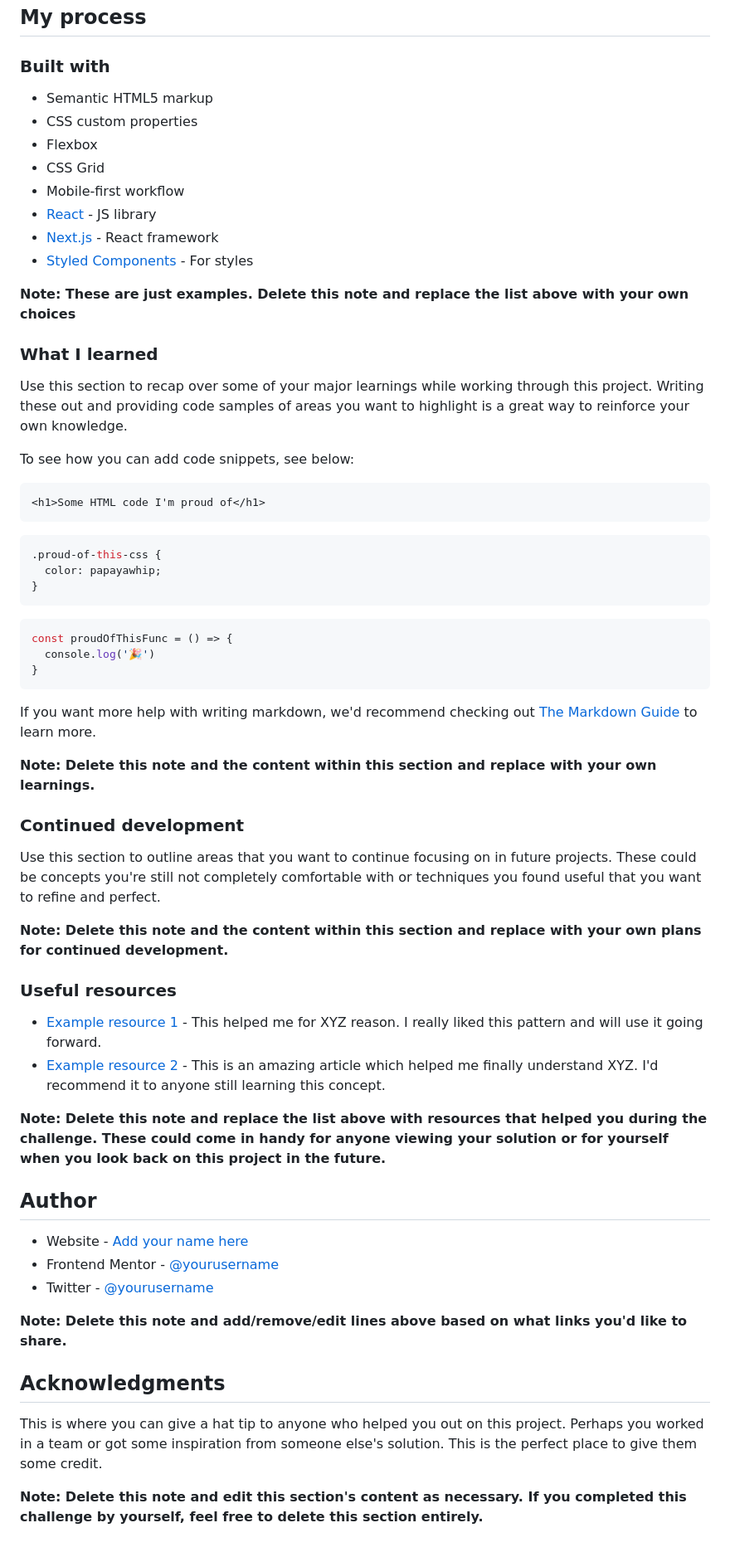
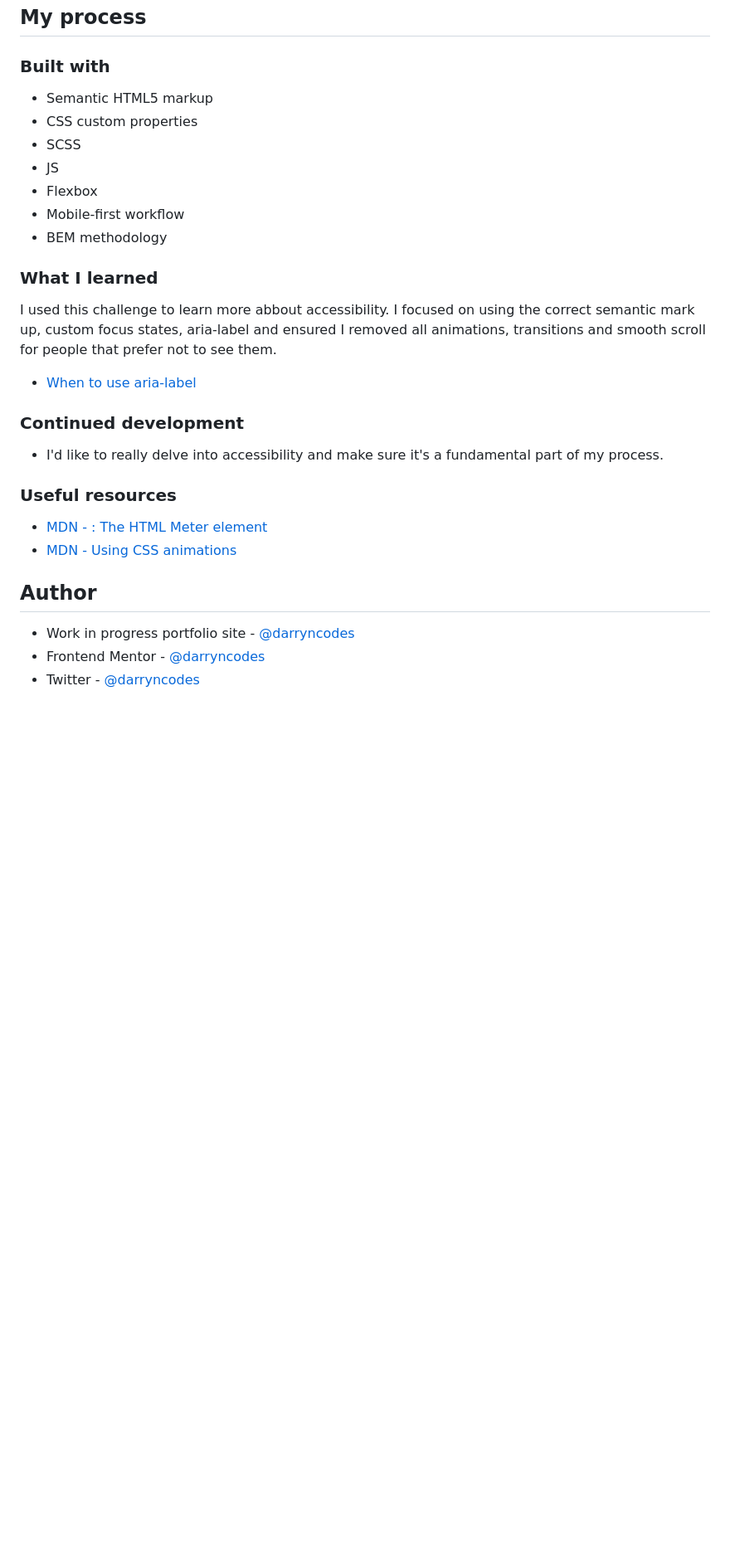
Before and after one commit to darryncodes/fylo-data-storage-component, a Markdown page: README.md, the part around the change printed below. Shown: that part at 83% size. Drawn GitHub-style; blank space fills up the shorter version.

````diff
--- a/README.md
+++ b/README.md
@@ -47,64 +37,31 @@ Then crop/optimize/edit your image however you like, add it to your project, and
 
 ### Built with
 
-- Semantic HTML5 markup
-- CSS custom properties
-- Flexbox
-- CSS Grid
-- Mobile-first workflow
-- [React](https://reactjs.org/) - JS library
-- [Next.js](https://nextjs.org/) - React framework
-- [Styled Components](https://styled-components.com/) - For styles
-
-**Note: These are just examples. Delete this note and replace the list above with your own choices**
+-   Semantic HTML5 markup
+-   CSS custom properties
+-   SCSS
+-   JS
+-   Flexbox
+-   Mobile-first workflow
+-   BEM methodology
 
 ### What I learned
 
-Use this section to recap over some of your major learnings while working through this project. Writing these out and providing code samples of areas you want to highlight is a great way to reinforce your own knowledge.
+I used this challenge to learn more abbout accessibility. I focused on using the correct semantic mark up, custom focus states, aria-label and ensured I removed all animations, transitions and smooth scroll for people that prefer not to see them.
 
-To see how you can add code snippets, see below:
-
-```html
-<h1>Some HTML code I'm proud of</h1>
-```
-```css
-.proud-of-this-css {
-  color: papayawhip;
-}
-```
-```js
-const proudOfThisFunc = () => {
-  console.log('🎉')
-}
-```
-
-If you want more help with writing markdown, we'd recommend checking out [The Markdown Guide](https://www.markdownguide.org/) to learn more.
-
-**Note: Delete this note and the content within this section and replace with your own learnings.**
+-   [When to use aria-label](https://developer.mozilla.org/en-US/docs/Web/Accessibility/ARIA/Attributes/aria-label)
 
 ### Continued development
 
-Use this section to outline areas that you want to continue focusing on in future projects. These could be concepts you're still not completely comfortable with or techniques you found useful that you want to refine and perfect.
-
-**Note: Delete this note and the content within this section and replace with your own plans for continued development.**
+-   I'd like to really delve into accessibility and make sure it's a fundamental part of my process.
 
 ### Useful resources
 
-- [Example resource 1](https://www.example.com) - This helped me for XYZ reason. I really liked this pattern and will use it going forward.
-- [Example resource 2](https://www.example.com) - This is an amazing article which helped me finally understand XYZ. I'd recommend it to anyone still learning this concept.
-
-**Note: Delete this note and replace the list above with resources that helped you during the challenge. These could come in handy for anyone viewing your solution or for yourself when you look back on this project in the future.**
+-   [MDN - <meter>: The HTML Meter element](https://developer.mozilla.org/en-US/docs/Web/HTML/Element/meter)
+-   [MDN - Using CSS animations](https://developer.mozilla.org/en-US/docs/Web/CSS/CSS_Animations/Using_CSS_animations)
 
 ## Author
 
-- Website - [Add your name here](https://www.your-site.com)
-- Frontend Mentor - [@yourusername](https://www.frontendmentor.io/profile/yourusername)
-- Twitter - [@yourusername](https://www.twitter.com/yourusername)
-
-**Note: Delete this note and add/remove/edit lines above based on what links you'd like to share.**
-
-## Acknowledgments
-
-This is where you can give a hat tip to anyone who helped you out on this project. Perhaps you worked in a team or got some inspiration from someone else's solution. This is the perfect place to give them some credit.
-
-**Note: Delete this note and edit this section's content as necessary. If you completed this challenge by yourself, feel free to delete this section entirely.**
+-   Work in progress portfolio site - [@darryncodes](https://www.darryncodes.co.uk/)
+-   Frontend Mentor - [@darryncodes](https://www.frontendmentor.io/profile/darryncodes)
+-   Twitter - [@darryncodes](https://twitter.com/darryncodes)
````
Also changed, not shown: other parts of README.md (+15 -25 lines), desktop-screenshot.png (added), mobile-screenshot.png (added).
